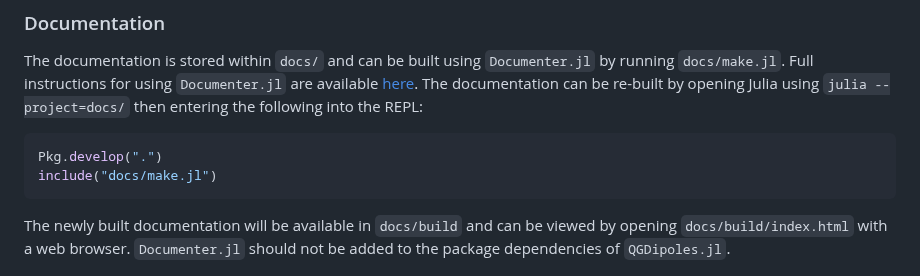
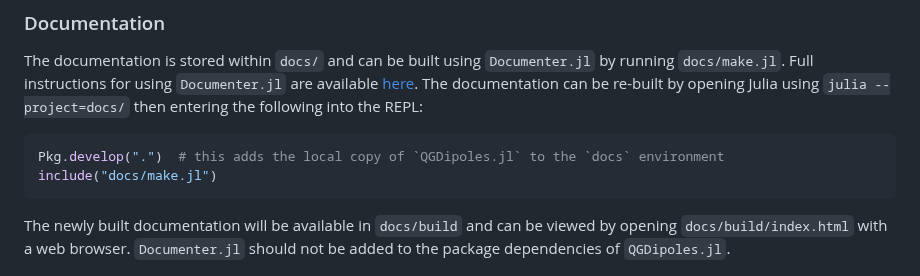
Before and after one commit to mncrowe/QGDipoles.jl, a Markdown page: README.md, the part around the change. GitHub-like rendering.

Commit message:
clarify documentation build
Co-authored-by: Haakon Ludvig Langeland Ervik <45243236+haakon-e@users.noreply.github.com>

````diff
--- a/README.md
+++ b/README.md
@@ -76,7 +76,7 @@ JuliaFormatter.format(".")
 
 The documentation is stored within `docs/` and can be built using `Documenter.jl` by running `docs/make.jl`. Full instructions for using `Documenter.jl` are available [here](https://documenter.juliadocs.org/stable/man/guide/). The documentation can be re-built by opening Julia using `julia --project=docs/` then entering the following into the REPL:
 ```julia
-Pkg.develop(".")
+Pkg.develop(".")  # this adds the local copy of `QGDipoles.jl` to the `docs` environment
 include("docs/make.jl")
 ```
 The newly built documentation will be available in `docs/build` and can be viewed by opening `docs/build/index.html` with a web browser. `Documenter.jl` should not be added to the package dependencies of `QGDipoles.jl`.
````
